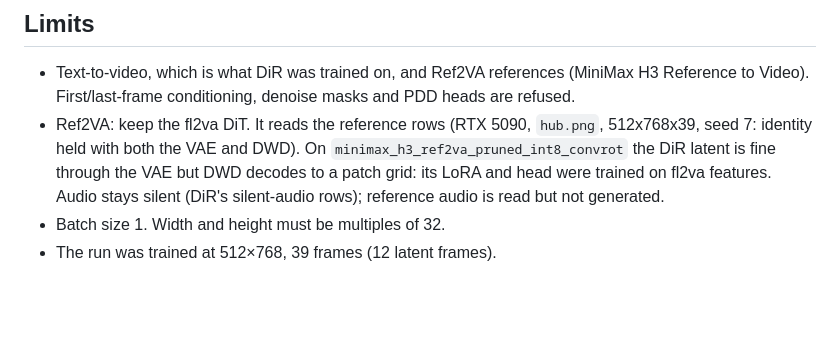
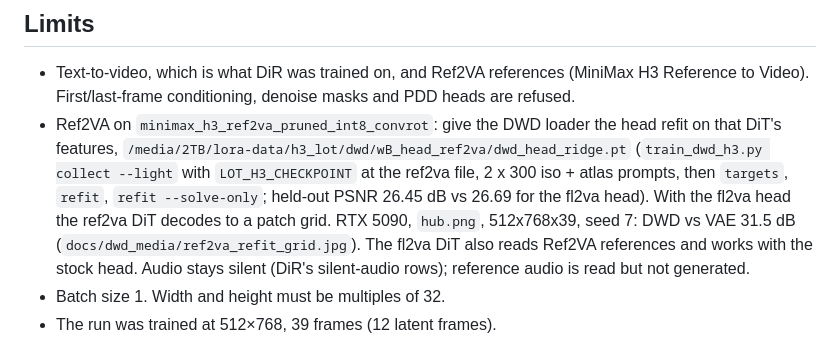
Before and after one commit to scrya-com/dir-diffusion, a Markdown page: comfyui/ComfyUI-DiR-H3/README.md, the part around the change. GitHub-like rendering; blank space fills up the shorter version.

Commit message:
DWD head refit for the ref2va DiT: Ref2VA on minimax_h3_ref2va decodes cleanly
The fl2va-trained ridge head turned ref2va-DiT tokens into a patch grid. Refit
on 600 light samples collected with the ref2va DiT (iso + atlas prompts):
held-out PSNR 26.45 dB (fl2va head on fl2va: 26.69). RTX 5090 Ref2VA test:
DWD vs VAE 31.5 dB. Head at /media/2TB/lora-data/h3_lot/dwd/wB_head_ref2va.

Co-Authored-By: Claude Opus 5.5 <noreply@anthropic.com>
Claude-Session: https://claude.ai/code/session_01DARQstHoVwbz9BSq5t2XDZ

```diff
--- a/comfyui/ComfyUI-DiR-H3/README.md
+++ b/comfyui/ComfyUI-DiR-H3/README.md
@@ -58,7 +58,7 @@ The refiner's latent is that base estimate: `refine_dwd_h3.py` trained on `colle
 ## Limits
 
 - Text-to-video, which is what DiR was trained on, and Ref2VA references (MiniMax H3 Reference to Video). First/last-frame conditioning, denoise masks and PDD heads are refused.
-- Ref2VA: keep the fl2va DiT. It reads the reference rows (RTX 5090, `hub.png`, 512x768x39, seed 7: identity held with both the VAE and DWD). On `minimax_h3_ref2va_pruned_int8_convrot` the DiR latent is fine through the VAE but DWD decodes to a patch grid: its LoRA and head were trained on fl2va features. Audio stays silent (DiR's silent-audio rows); reference audio is read but not generated.
+- Ref2VA on `minimax_h3_ref2va_pruned_int8_convrot`: give the DWD loader the head refit on that DiT's features, `/media/2TB/lora-data/h3_lot/dwd/wB_head_ref2va/dwd_head_ridge.pt` (`train_dwd_h3.py collect --light` with `LOT_H3_CHECKPOINT` at the ref2va file, 2 x 300 iso + atlas prompts, then `targets`, `refit`, `refit --solve-only`; held-out PSNR 26.45 dB vs 26.69 for the fl2va head). With the fl2va head the ref2va DiT decodes to a patch grid. RTX 5090, `hub.png`, 512x768x39, seed 7: DWD vs VAE 31.5 dB (`docs/dwd_media/ref2va_refit_grid.jpg`). The fl2va DiT also reads Ref2VA references and works with the stock head. Audio stays silent (DiR's silent-audio rows); reference audio is read but not generated.
 - Batch size 1. Width and height must be multiples of 32.
 - The run was trained at 512×768, 39 frames (12 latent frames).
 - DWD is experimental. Its weights are local research files, not yet published, and its fp16 / bf16 head accuracy is unchecked.
```
Also changed, not shown: docs/dwd_media/ref2va_refit_grid.jpg (added).
